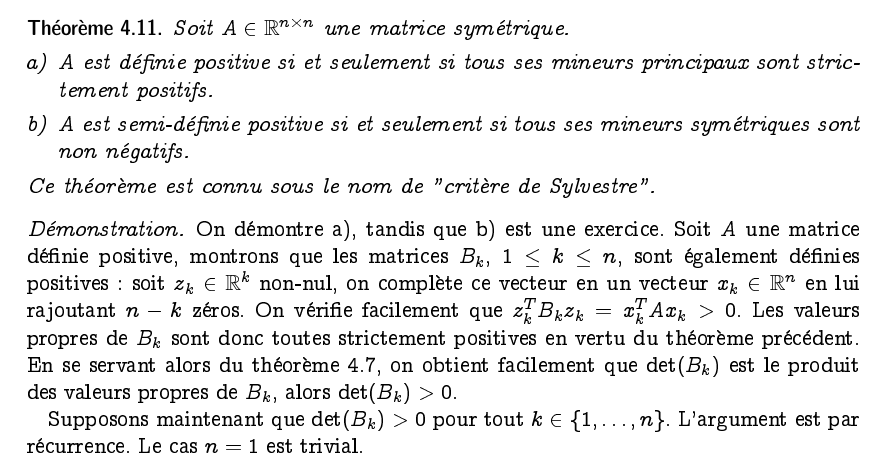
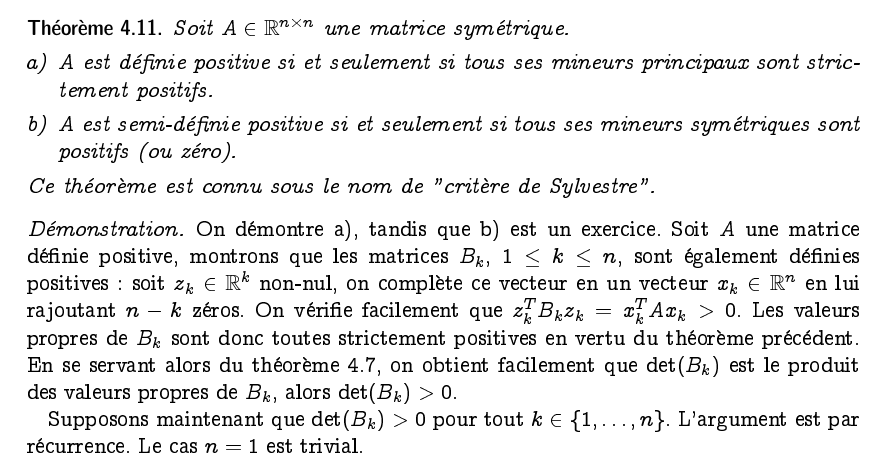
Before and after one commit to EisenIn/Algebre-Lineaire-2, a LaTeX book (notes.tex, which reads chapter02-theoreme-spectral.tex): part of page 65 of 111, cut so that both start at the same text. Compiled offline with pdfLaTeX.

Commit message:
Update chapter02-theoreme-spectral.tex
Plus compréhensible en français (on n'utilise pas "non-négatif" en français) et en plus cohérent avec la manière de nommer dans le théorème 4.10

```diff
--- a/chapter02-theoreme-spectral.tex
+++ b/chapter02-theoreme-spectral.tex
@@ -416,8 +416,7 @@ La matrice $B_K \in \R^{k\times k}$  est définie par $b_{ij} = a_{l_il_j}$, pou
     est définie positive si et seulement si tous ses mineurs
     principaux sont strictement positifs.
   \item $A$ \label{posdef:2}
-    est semi-définie positive si et seulement si tous ses mineurs symétriques sont non
-    négatifs.
+    est semi-définie positive si et seulement si tous ses mineurs symétriques sont positifs (ou zéro).
   \end{enumerate}
   Ce théorème est connu sous le nom de "critère de Sylvestre".
 \end{theorem}
@@ -425,7 +424,7 @@ La matrice $B_K \in \R^{k\times k}$  est définie par $b_{ij} = a_{l_il_j}$, pou
 \begin{proof}
 %Nous   considérons la factorisation~\eqref{eq:10}. La
 
-On démontre~\ref{posdef:1}), tandis que \ref{posdef:2}) est une exercice.
+On démontre~\ref{posdef:1}), tandis que \ref{posdef:2}) est un exercice.
 Soit $A$ une matrice définie positive, montrons que
 les matrices $B_k$, $ 1 \leq k \leq n$,  sont également définies positives : soit $z_k \in \mathbb R^k$ non-nul,
 on complète ce vecteur en un vecteur $x_k \in \mathbb R^n$ en lui rajoutant $n-k$ zéros.
```
